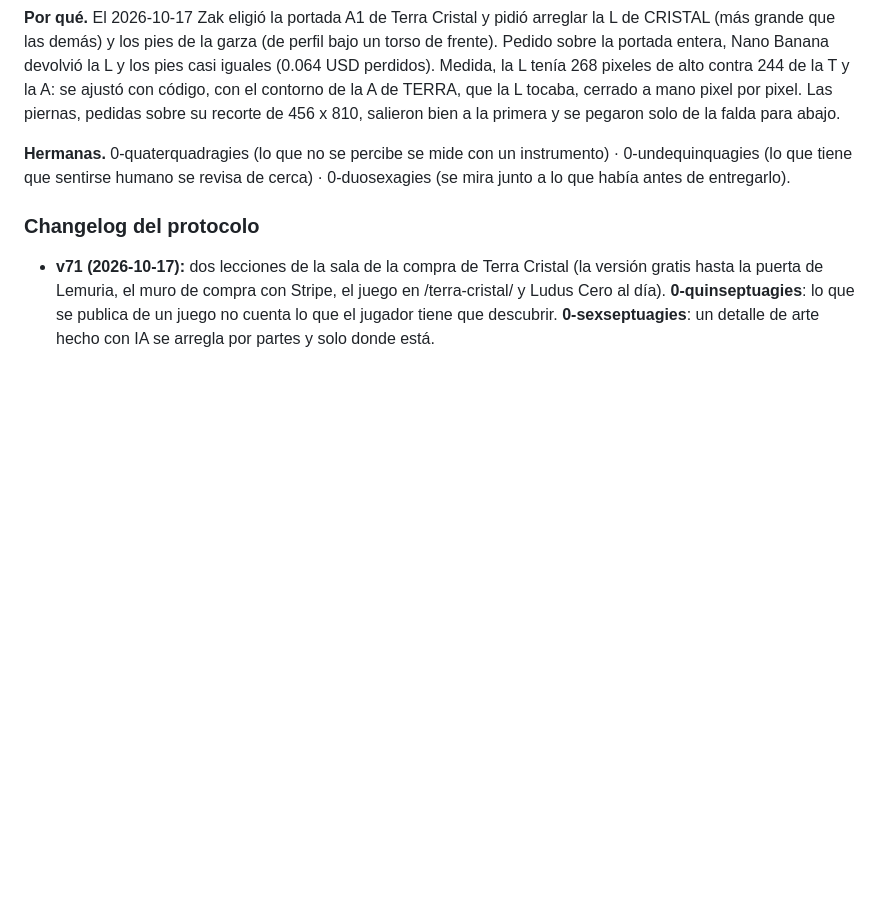
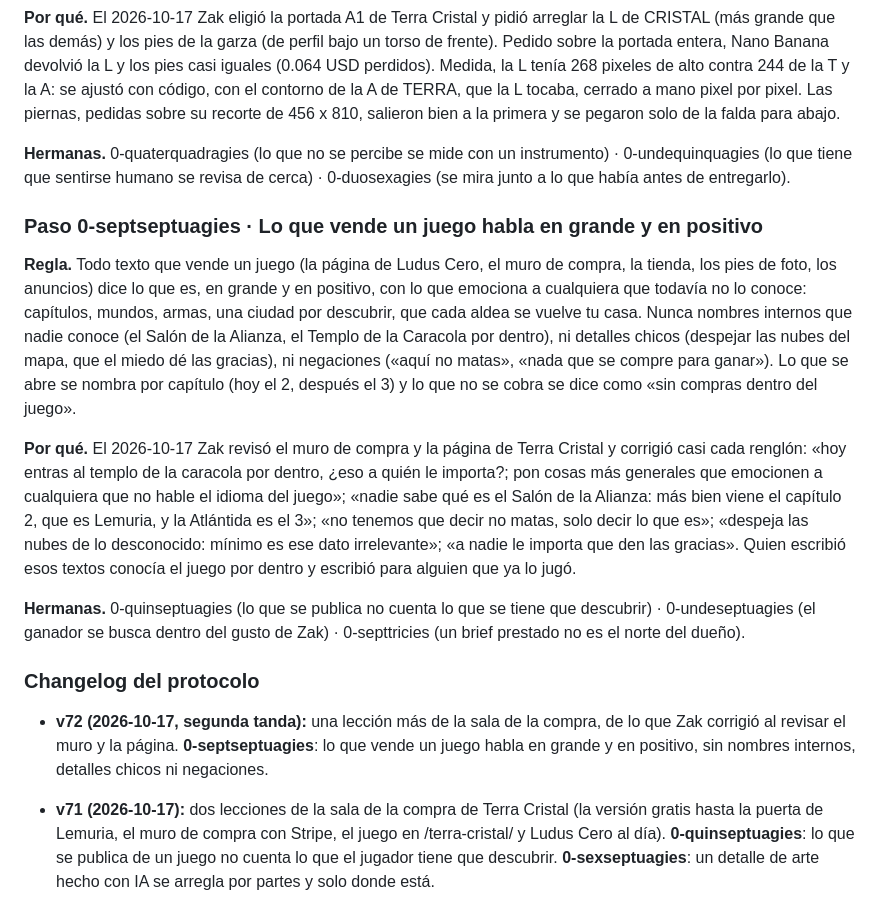
Before and after one commit to ZakHaarSolar/rsv-admin, a Markdown page: CLAUDE_lecciones.md, the part around the change. Drawn GitHub-style; blank space fills up the shorter version.

Commit message:
La sala de la compra, segunda tanda: lección 0-septseptuagies (protocolo v72) y respaldo del maestro con el registro y los pendientes al día
Co-Authored-By: Claude Opus 5.5 <noreply@anthropic.com>

```diff
--- a/CLAUDE_lecciones.md
+++ b/CLAUDE_lecciones.md
@@ -1724,7 +1724,27 @@ solo de la falda para abajo.
 **Hermanas.** 0-quaterquadragies (lo que no se percibe se mide con un instrumento) · 0-undequinquagies (lo que tiene que sentirse humano
 se revisa de cerca) · 0-duosexagies (se mira junto a lo que había antes de entregarlo).
 
+### Paso 0-septseptuagies · Lo que vende un juego habla en grande y en positivo
+
+**Regla.** Todo texto que vende un juego (la página de Ludus Cero, el muro de compra, la tienda, los pies de foto, los anuncios) dice lo que
+es, en grande y en positivo, con lo que emociona a cualquiera que todavía no lo conoce: capítulos, mundos, armas, una ciudad por descubrir,
+que cada aldea se vuelve tu casa. Nunca nombres internos que nadie conoce (el Salón de la Alianza, el Templo de la Caracola por dentro), ni
+detalles chicos (despejar las nubes del mapa, que el miedo dé las gracias), ni negaciones («aquí no matas», «nada que se compre para ganar»).
+Lo que se abre se nombra por capítulo (hoy el 2, después el 3) y lo que no se cobra se dice como «sin compras dentro del juego».
+
+**Por qué.** El 2026-10-17 Zak revisó el muro de compra y la página de Terra Cristal y corrigió casi cada renglón: «hoy entras al templo de
+la caracola por dentro, ¿eso a quién le importa?; pon cosas más generales que emocionen a cualquiera que no hable el idioma del juego»;
+«nadie sabe qué es el Salón de la Alianza: más bien viene el capítulo 2, que es Lemuria, y la Atlántida es el 3»; «no tenemos que decir no
+matas, solo decir lo que es»; «despeja las nubes de lo desconocido: mínimo es ese dato irrelevante»; «a nadie le importa que den las
+gracias». Quien escribió esos textos conocía el juego por dentro y escribió para alguien que ya lo jugó.
+
+**Hermanas.** 0-quinseptuagies (lo que se publica no cuenta lo que se tiene que descubrir) · 0-undeseptuagies (el ganador se busca dentro del
+gusto de Zak) · 0-septtricies (un brief prestado no es el norte del dueño).
+
 ### Changelog del protocolo
+
+- **v72 (2026-10-17, segunda tanda):** una lección más de la sala de la compra, de lo que Zak corrigió al revisar el muro y la página.
+  **0-septseptuagies**: lo que vende un juego habla en grande y en positivo, sin nombres internos, detalles chicos ni negaciones.
 
 - **v71 (2026-10-17):** dos lecciones de la sala de la compra de Terra Cristal (la versión gratis hasta la puerta de Lemuria, el muro de
   compra con Stripe, el juego en /terra-cristal/ y Ludus Cero al día). **0-quinseptuagies**: lo que se publica de un juego no cuenta lo que
```
